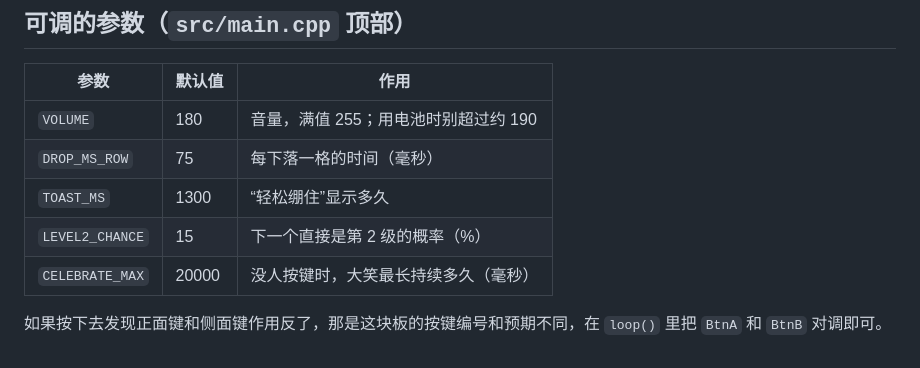
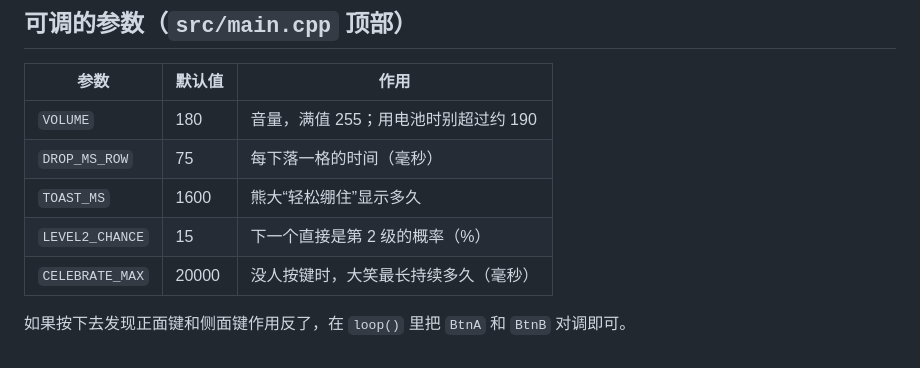
Before and after one commit to Flyme886/esp32, a Markdown page: pin-hao-wa/README.md, the part around one of its changes. Rendered like a GitHub page.

```diff
--- a/pin-hao-wa/README.md
+++ b/pin-hao-wa/README.md
@@ -55,8 +60,8 @@ pio device monitor             # 可选：每次合成、轻松绷住、大笑
 | --- | --- | --- |
 | `VOLUME` | 180 | 音量，满值 255；用电池时别超过约 190 |
 | `DROP_MS_ROW` | 75 | 每下落一格的时间（毫秒） |
-| `TOAST_MS` | 1300 | “轻松绷住”显示多久 |
+| `TOAST_MS` | 1600 | 熊大“轻松绷住”显示多久 |
 | `LEVEL2_CHANCE` | 15 | 下一个直接是第 2 级的概率（%） |
 | `CELEBRATE_MAX` | 20000 | 没人按键时，大笑最长持续多久（毫秒） |
 
-如果按下去发现正面键和侧面键作用反了，那是这块板的按键编号和预期不同，在 `loop()` 里把 `BtnA` 和 `BtnB` 对调即可。
+如果按下去发现正面键和侧面键作用反了，在 `loop()` 里把 `BtnA` 和 `BtnB` 对调即可。
```
Also changed, not shown: other parts of pin-hao-wa/README.md (+26 -21 lines), pin-hao-wa/AGENTS.md (+1 -4 lines), pin-hao-wa/assets/source/oops.png (added), pin-hao-wa/assets/source/wa1.png (added), pin-hao-wa/assets/source/wa2.png (added), pin-hao-wa/assets/source/wa3.png (added), pin-hao-wa/docs/screens-placeholder.png (deleted), pin-hao-wa/docs/screens.png (added), 9 other files.
